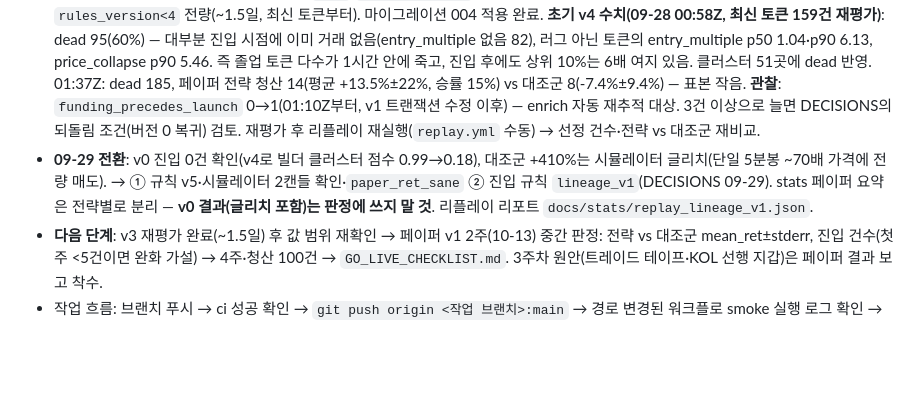
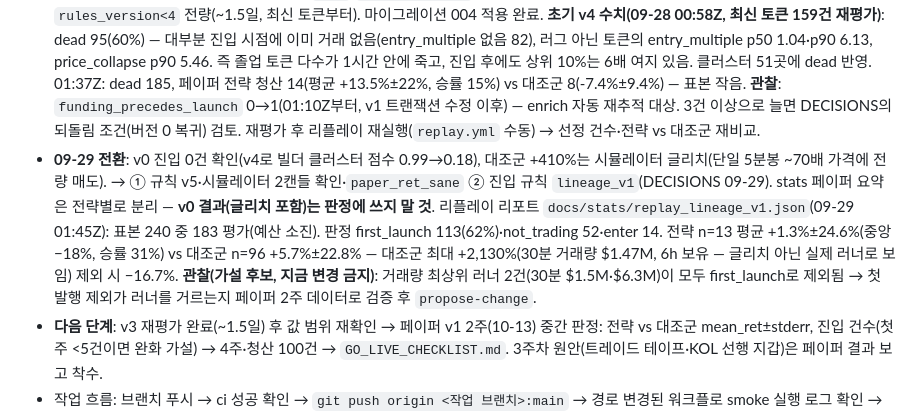
Before and after one commit to Junsberg/AI_LAB, a Markdown page: docs/HANDOFF.md, the part around the change. Drawn GitHub-style; blank space fills up the shorter version.

Commit message:
handoff: lineage_v1 replay (n=13 vs 96, inconclusive; first-launch filter drops the top runners)
Co-Authored-By: Claude Opus 5.5 <noreply@anthropic.com>
Claude-Session: https://claude.ai/code/session_01HrmQRnVCsyyKLrRmUZJx5W

```diff
--- a/docs/HANDOFF.md
+++ b/docs/HANDOFF.md
@@ -51,7 +51,7 @@ GeckoTerminal new_pools → 배포자(rugcheck creator 1순위, RPC 폴백은
 - **페이퍼 러너 설계(확정, DECISIONS 09-27)**: 진입 = 클러스터 점수 ≥0.9·평가 ≥10 + 기존 게이트, 계보 단독 진입 모드. 진입가 = `seen_at` 시점 GT 가격, 슬리피지 = CPMM 충격+수수료, 청산 = 5분 캔들 재생(손절은 wick 저가·갭은 시가, 익절은 몸통, 동시 충족 시 손절 우선), 홀더·배포자·KOL 청산은 '측정 불가'로 비활성 명시. `paper.yml` 10분, 리스크 캡은 실행기에서 강제, 대조군 = 같은 시각 무작위 졸업 토큰+같은 청산.
 - **09-27 19:00Z 페이퍼 가동**: `execution/paper_runner.py`(결정·관리), `execution/sim.py`(청산 재생, 리플레이와 공용), 마이그레이션 003(Supabase 적용 완료), stats `paper_summary`·`paper_exit_reasons`·`paper_decisions_24h`. 대조군 = `mode='paper_control'`(게이트 통과·미선정 토큰의 결정적 5%, 동시 10개). 보유 한도 24h. 리플레이 리포트 `docs/stats/replay_lineage_v0.json`.
 - **⚠️ 리플레이 발견(09-27 19:10Z, `replay_lineage_v0.json`)**: 선정 63건 중 58건이 클러스터 `63410261` 하나. 진입(졸업+15분) 이후 거래가 없는 토큰이 대부분 — no_entry 33, 즉시 dead_volume 28(-5.8% = 비용만), hard_stop 2. 전략 평균 -3.6%±5.9%·승률 3% vs 대조군 +17.8%±20.1%·29%(n=17). 해석: ① 이 클러스터의 러그 0·10x 30%는 **졸업 직후 수분 안의 움직임**(우리 진입 전) + 거래가 끊겨 가격이 안 무너진 것 → 점수 인공물. ② 러그 정의가 '거래 소멸'을 clean으로 셈. 페이퍼 첫 진입 3건 중 2건(`7ed91376`)도 진입 후 캔들 없음. → **09-28 규칙 v4 적용**(DECISIONS): `dead`·`entry_multiple`, 클러스터 점수 clean에서 dead 제외·10x는 진입 후 기준, 재평가는 `rules_version<4` 전량(~1.5일, 최신 토큰부터). 마이그레이션 004 적용 완료. **초기 v4 수치(09-28 00:58Z, 최신 토큰 159건 재평가)**: dead 95(60%) — 대부분 진입 시점에 이미 거래 없음(entry_multiple 없음 82), 러그 아닌 토큰의 entry_multiple p50 1.04·p90 6.13, price_collapse p90 5.46. 즉 졸업 토큰 다수가 1시간 안에 죽고, 진입 후에도 상위 10%는 6배 여지 있음. 클러스터 51곳에 dead 반영. 01:37Z: dead 185, 페이퍼 전략 청산 14(평균 +13.5%±22%, 승률 15%) vs 대조군 8(-7.4%±9.4%) — 표본 작음. **관찰**: `funding_precedes_launch` 0→1(01:10Z부터, v1 트랜잭션 수정 이후) — enrich 자동 재추적 대상. 3건 이상으로 늘면 DECISIONS의 되돌림 조건(버전 0 복귀) 검토. 재평가 후 리플레이 재실행(`replay.yml` 수동) → 선정 건수·전략 vs 대조군 재비교.
-- **09-29 전환**: v0 진입 0건 확인(v4로 빌더 클러스터 점수 0.99→0.18), 대조군 +410%는 시뮬레이터 글리치(단일 5분봉 ~70배 가격에 전량 매도). → ① 규칙 v5·시뮬레이터 2캔들 확인·`paper_ret_sane` ② 진입 규칙 `lineage_v1`(DECISIONS 09-29). stats 페이퍼 요약은 전략별로 분리 — **v0 결과(글리치 포함)는 판정에 쓰지 말 것**. 리플레이 리포트 `docs/stats/replay_lineage_v1.json`.
+- **09-29 전환**: v0 진입 0건 확인(v4로 빌더 클러스터 점수 0.99→0.18), 대조군 +410%는 시뮬레이터 글리치(단일 5분봉 ~70배 가격에 전량 매도). → ① 규칙 v5·시뮬레이터 2캔들 확인·`paper_ret_sane` ② 진입 규칙 `lineage_v1`(DECISIONS 09-29). stats 페이퍼 요약은 전략별로 분리 — **v0 결과(글리치 포함)는 판정에 쓰지 말 것**. 리플레이 리포트 `docs/stats/replay_lineage_v1.json`(09-29 01:45Z): 표본 240 중 183 평가(예산 소진). 판정 first_launch 113(62%)·not_trading 52·enter 14. 전략 n=13 평균 +1.3%±24.6%(중앙 −18%, 승률 31%) vs 대조군 n=96 +5.7%±22.8% — 대조군 최대 +2,130%(30분 거래량 $1.47M, 6h 보유 — 글리치 아닌 실제 러너로 보임) 제외 시 −16.7%. **관찰(가설 후보, 지금 변경 금지)**: 거래량 최상위 러너 2건(30분 $1.5M·$6.3M)이 모두 first_launch로 제외됨 → 첫 발행 제외가 러너를 거르는지 페이퍼 2주 데이터로 검증 후 `propose-change`.
 - **다음 단계**: v3 재평가 완료(~1.5일) 후 값 범위 재확인 → 페이퍼 v1 2주(10-13) 중간 판정: 전략 vs 대조군 mean_ret±stderr, 진입 건수(첫 주 <5건이면 완화 가설) → 4주·청산 100건 → `GO_LIVE_CHECKLIST.md`. 3주차 원안(트레이드 테이프·KOL 선행 지갑)은 페이퍼 결과 보고 착수.
 - 작업 흐름: 브랜치 푸시 → ci 성공 확인 → `git push origin <작업 브랜치>:main` → 경로 변경된 워크플로 smoke 실행 로그 확인 → 다음 stats로 값 검증. "status ok"가 아니라 **값 범위**를 확인할 것(09-25 고점 배수 56억 배가 ok로 통과한 전례).
 
```
